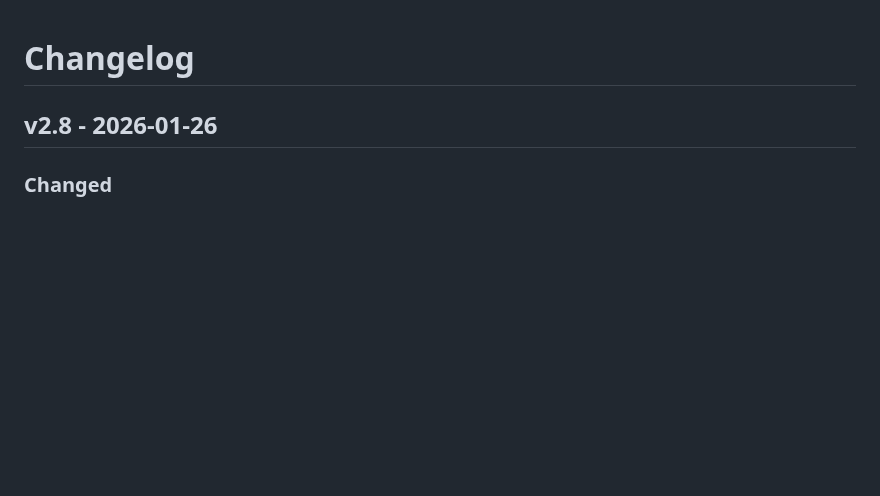
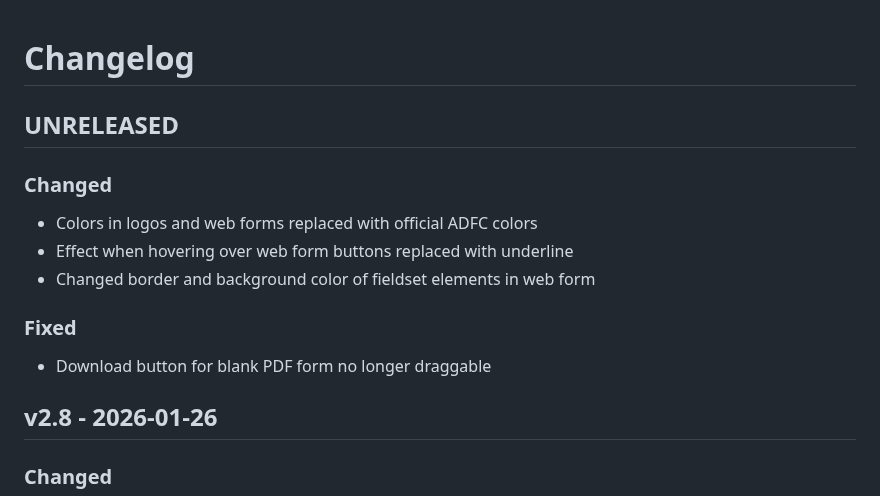
Before and after one commit to ADFC-Hamburg/abrechnungsformular, a Markdown page: CHANGELOG.md, the part around the change. Rendered like a GitHub page; blank space fills up the shorter version.

Commit message:
Update changelog

```diff
--- a/CHANGELOG.md
+++ b/CHANGELOG.md
@@ -1,4 +1,16 @@
 # Changelog
+
+## UNRELEASED
+
+### Changed
+
+- Colors in logos and web forms replaced with official ADFC colors
+- Effect when hovering over web form buttons replaced with underline
+- Changed border and background color of fieldset elements in web form
+
+### Fixed
+
+- Download button for blank PDF form no longer draggable
 
 ## v2.8 - 2026-01-26
 
```
